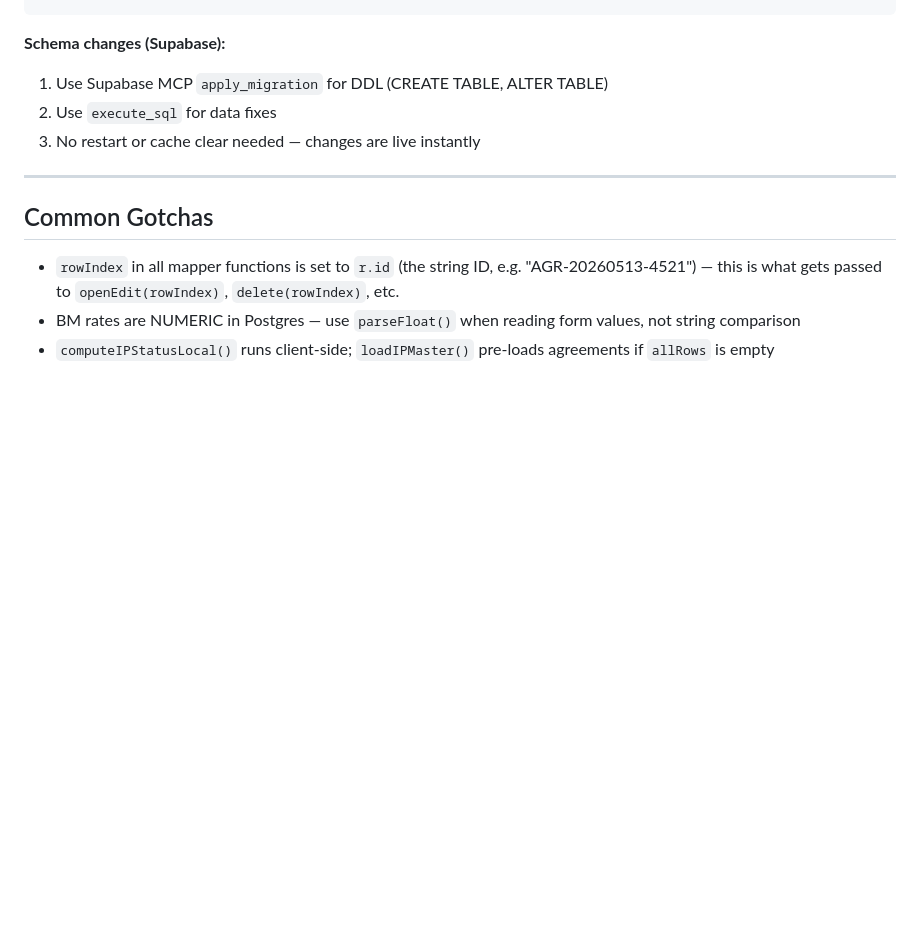
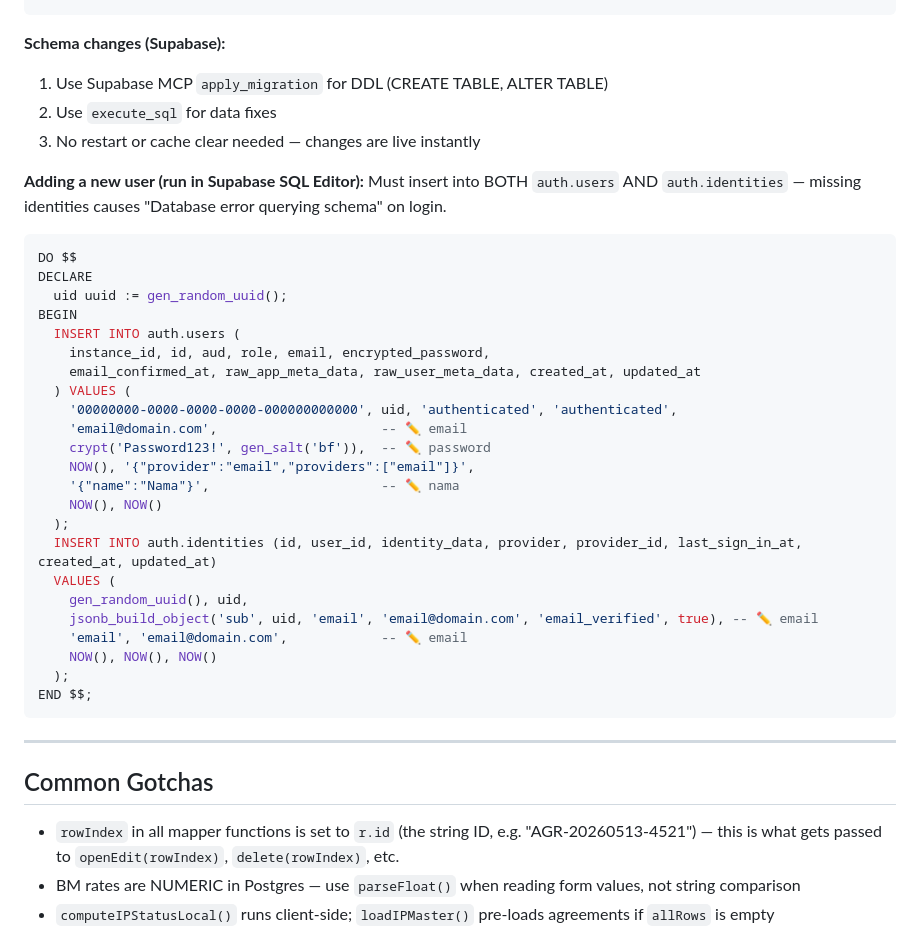
Before and after one commit to sentragroup/sentra-portal, a Markdown page: CLAUDE.md, the part around the change. Rendered like a GitHub page; blank space fills up the shorter version.

Commit message:
docs: add correct user creation SQL template (auth.identities required)

````diff
--- a/CLAUDE.md
+++ b/CLAUDE.md
@@ -366,6 +366,34 @@ git add index.html && git commit -m "feat: ..." && git push
 2. Use `execute_sql` for data fixes
 3. No restart or cache clear needed — changes are live instantly
 
+**Adding a new user (run in Supabase SQL Editor):**
+Must insert into BOTH `auth.users` AND `auth.identities` — missing identities causes "Database error querying schema" on login.
+```sql
+DO $$
+DECLARE
+  uid uuid := gen_random_uuid();
+BEGIN
+  INSERT INTO auth.users (
+    instance_id, id, aud, role, email, encrypted_password,
+    email_confirmed_at, raw_app_meta_data, raw_user_meta_data, created_at, updated_at
+  ) VALUES (
+    '00000000-0000-0000-0000-000000000000', uid, 'authenticated', 'authenticated',
+    'email@domain.com',                     -- ✏️ email
+    crypt('Password123!', gen_salt('bf')),  -- ✏️ password
+    NOW(), '{"provider":"email","providers":["email"]}',
+    '{"name":"Nama"}',                      -- ✏️ nama
+    NOW(), NOW()
+  );
+  INSERT INTO auth.identities (id, user_id, identity_data, provider, provider_id, last_sign_in_at, created_at, updated_at)
+  VALUES (
+    gen_random_uuid(), uid,
+    jsonb_build_object('sub', uid, 'email', 'email@domain.com', 'email_verified', true), -- ✏️ email
+    'email', 'email@domain.com',            -- ✏️ email
+    NOW(), NOW(), NOW()
+  );
+END $$;
+```
+
 ---
 
 ## Common Gotchas
````
